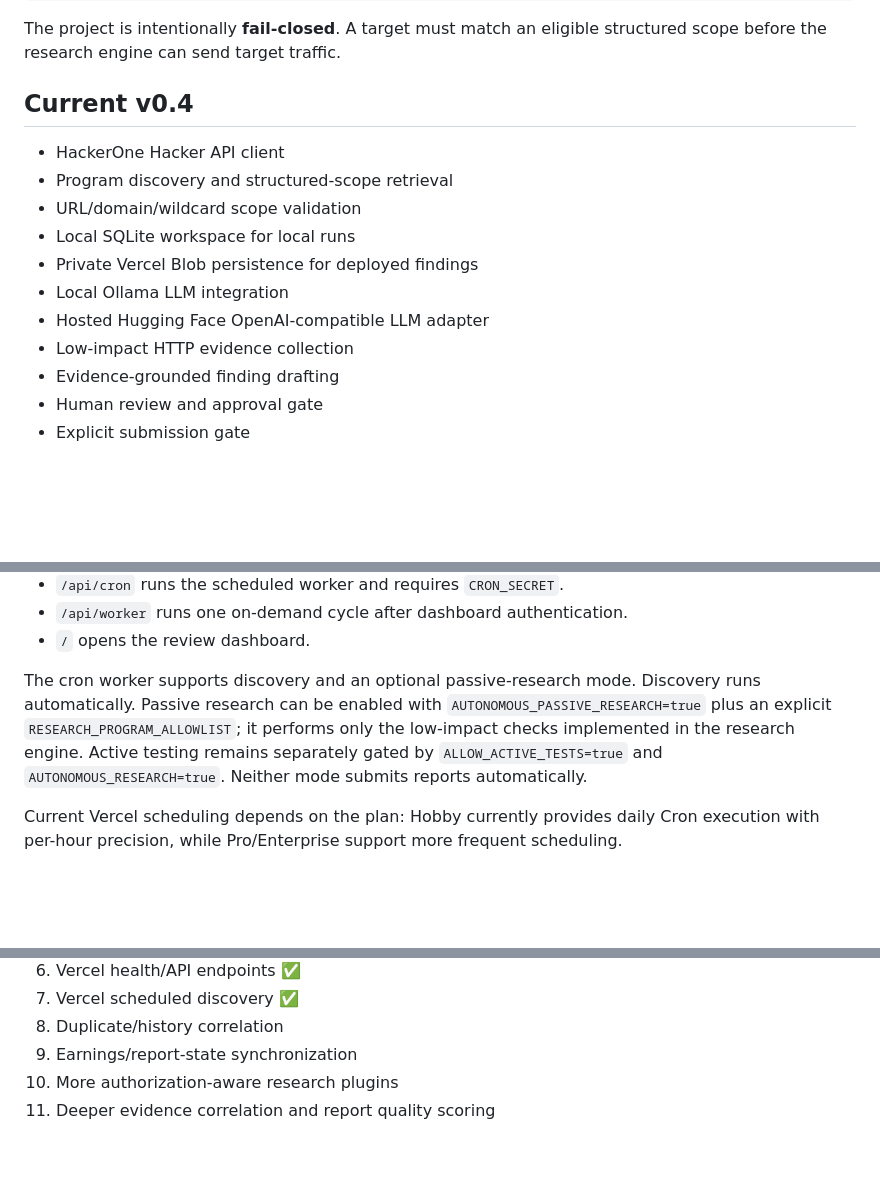
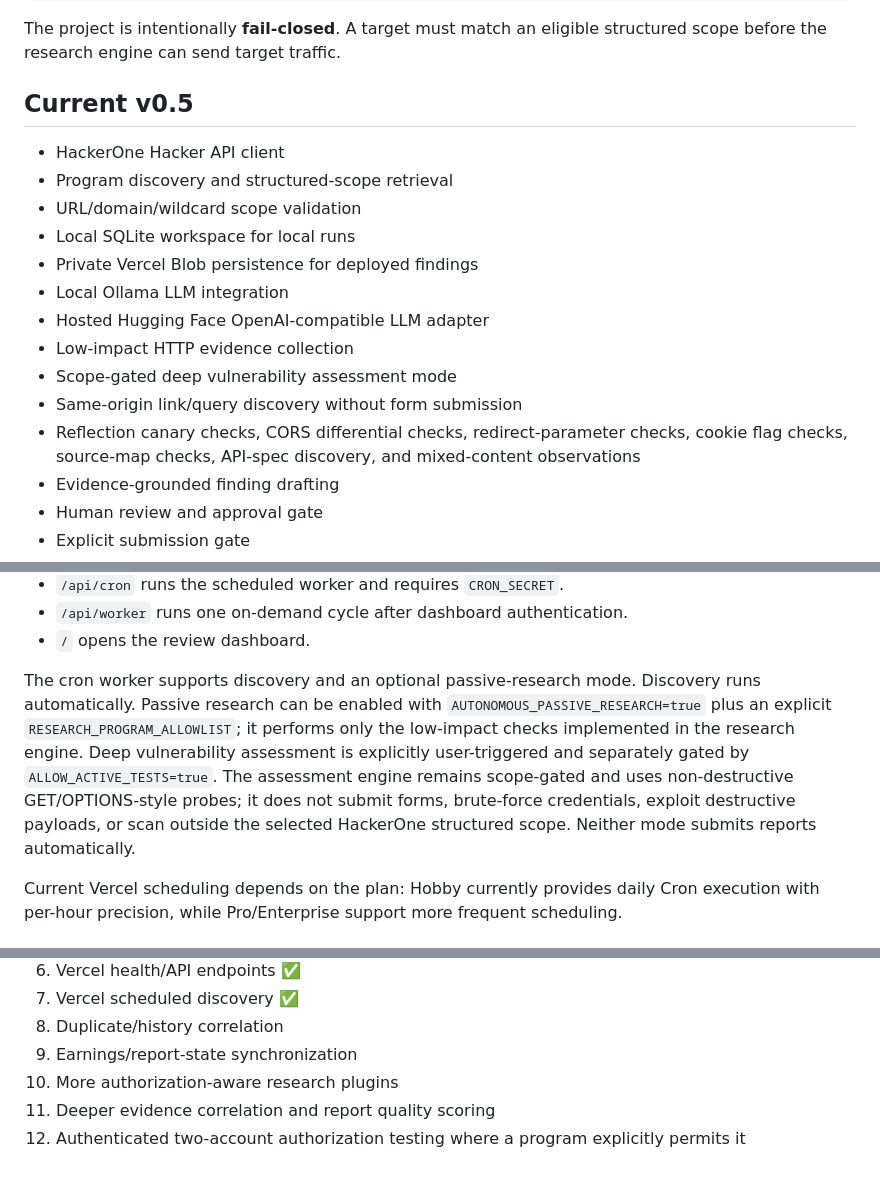
Before and after one commit to PRADHUMAN-SINGH-1/h1-bounty-agent, a Markdown page: README.md, 3 parts joined by grey strips. Drawn GitHub-style; blank space fills up the shorter version.

Commit message:
Document deep vulnerability assessment mode

```diff
--- a/README.md
+++ b/README.md
@@ -26,7 +26,7 @@ Optional HackerOne submission
 
 The project is intentionally **fail-closed**. A target must match an eligible structured scope before the research engine can send target traffic.
 
-## Current v0.4
+## Current v0.5
 
 - HackerOne Hacker API client
 - Program discovery and structured-scope retrieval
@@ -36,6 +36,9 @@ The project is intentionally **fail-closed**. A target must match an eligible st
 - Local Ollama LLM integration
 - Hosted Hugging Face OpenAI-compatible LLM adapter
 - Low-impact HTTP evidence collection
+- Scope-gated deep vulnerability assessment mode
+- Same-origin link/query discovery without form submission
+- Reflection canary checks, CORS differential checks, redirect-parameter checks, cookie flag checks, source-map checks, API-spec discovery, and mixed-content observations
 - Evidence-grounded finding drafting
 - Human review and approval gate
 - Explicit submission gate
@@ -67,7 +70,7 @@ After Vercel rebuilds from the latest `main` commit:
 - `/api/worker` runs one on-demand cycle after dashboard authentication.
 - `/` opens the review dashboard.
 
-The cron worker supports discovery and an optional passive-research mode. Discovery runs automatically. Passive research can be enabled with `AUTONOMOUS_PASSIVE_RESEARCH=true` plus an explicit `RESEARCH_PROGRAM_ALLOWLIST`; it performs only the low-impact checks implemented in the research engine. Active testing remains separately gated by `ALLOW_ACTIVE_TESTS=true` and `AUTONOMOUS_RESEARCH=true`. Neither mode submits reports automatically.
+The cron worker supports discovery and an optional passive-research mode. Discovery runs automatically. Passive research can be enabled with `AUTONOMOUS_PASSIVE_RESEARCH=true` plus an explicit `RESEARCH_PROGRAM_ALLOWLIST`; it performs only the low-impact checks implemented in the research engine. Deep vulnerability assessment is explicitly user-triggered and separately gated by `ALLOW_ACTIVE_TESTS=true`. The assessment engine remains scope-gated and uses non-destructive GET/OPTIONS-style probes; it does not submit forms, brute-force credentials, exploit destructive payloads, or scan outside the selected HackerOne structured scope. Neither mode submits reports automatically.
 
 Current Vercel scheduling depends on the plan: Hobby currently provides daily Cron execution with per-hour precision, while Pro/Enterprise support more frequent scheduling.
 
@@ -207,3 +210,4 @@ This project does **not** guarantee bounty income. A finding must be real, repro
 9. Earnings/report-state synchronization
 10. More authorization-aware research plugins
 11. Deeper evidence correlation and report quality scoring
+12. Authenticated two-account authorization testing where a program explicitly permits it
```
